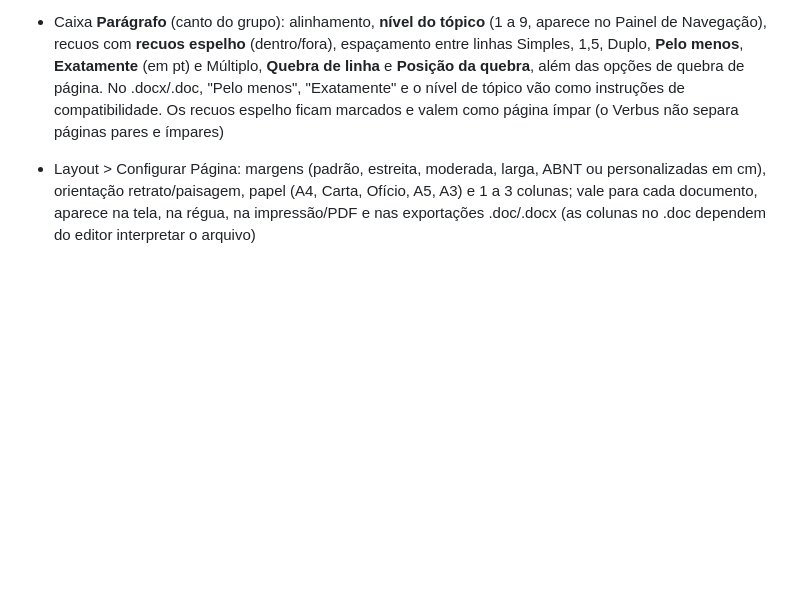
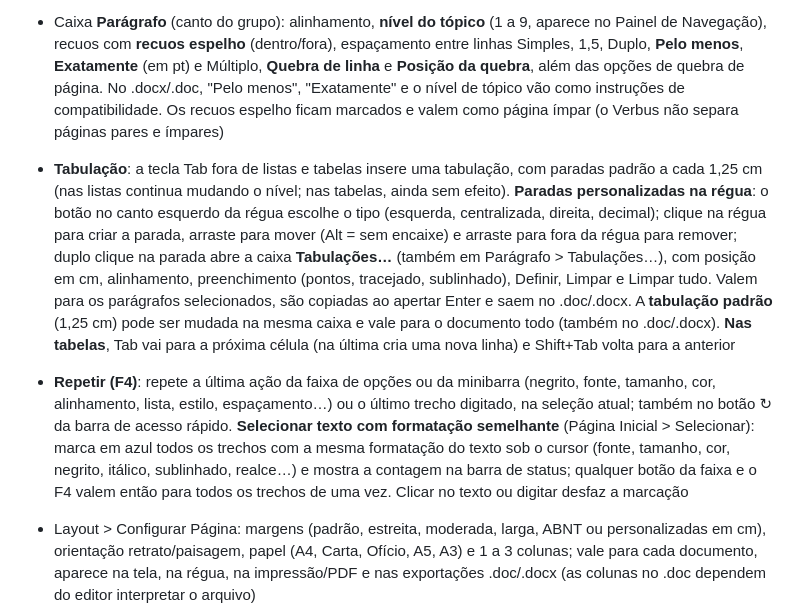
Before and after one commit to PaulusXavier/Verbus, a Markdown page: README.md, the part around the change. Rendered like a GitHub page; blank space fills up the shorter version.

Commit message:
Fix formatting issue in README.md

```diff
--- a/README.md
+++ b/README.md
@@ -17,6 +17,8 @@ Editor de texto de uso pessoal que roda no navegador (HTML, CSS e JavaScript pur
 - **Parágrafo e Fonte mais completos**: na caixa Parágrafo, *Controle de linhas órfãs/viúvas*, *Não hifenizar* e *Não adicionar espaço entre parágrafos do mesmo estilo*; na caixa Fonte, *Posição* (elevada/rebaixada em pt), *Kerning* e *Oculto* (o texto oculto só aparece com ¶ ligado e não sai na impressão). **Listas de vários níveis**: seta ao lado do botão de vários níveis com a biblioteca (1 / 1.1 / 1.1.1, Art. 1. / § 1º / I – / a), I. / A. / 1. / a., 1) / a) / i), 1. / a. / i., ● / ○ / ■ e remover). Também: espaçamento 3,0, sublinhado Grosso, *Colar como hiperlink* e *Selecionar objetos* (imagens e tabelas). Estes recursos aparecem na tela e no PDF; os formatos .doc/.docx podem ignorar partes deles
 - Galeria de **Estilos** (Normal, Sem Espaçamento, Título 1 e 2, Título, Subtítulo, Ênfase Sutil/Ênfase/Ênfase Intensa, Forte, Citação, Citação Intensa, Referência Sutil/Intensa); os de parágrafo valem para os parágrafos selecionados e os de caractere para o texto selecionado (ou a palavra do cursor). Grupo **Edição** com Localizar, Substituir e Selecionar; caixa **Buscar um comando…** (Alt+Q) que acha e executa qualquer comando da faixa; botão **Compartilhar** ao lado
 - Caixa **Parágrafo** (canto do grupo): alinhamento, **nível do tópico** (1 a 9, aparece no Painel de Navegação), recuos com **recuos espelho** (dentro/fora), espaçamento entre linhas Simples, 1,5, Duplo, **Pelo menos**, **Exatamente** (em pt) e Múltiplo, **Quebra de linha** e **Posição da quebra**, além das opções de quebra de página. No .docx/.doc, "Pelo menos", "Exatamente" e o nível de tópico vão como instruções de compatibilidade. Os recuos espelho ficam marcados e valem como página ímpar (o Verbus não separa páginas pares e ímpares)
+- **Tabulação**: a tecla Tab fora de listas e tabelas insere uma tabulação, com paradas padrão a cada 1,25 cm (nas listas continua mudando o nível; nas tabelas, ainda sem efeito). **Paradas personalizadas na régua**: o botão no canto esquerdo da régua escolhe o tipo (esquerda, centralizada, direita, decimal); clique na régua para criar a parada, arraste para mover (Alt = sem encaixe) e arraste para fora da régua para remover; duplo clique na parada abre a caixa **Tabulações…** (também em Parágrafo > Tabulações…), com posição em cm, alinhamento, preenchimento (pontos, tracejado, sublinhado), Definir, Limpar e Limpar tudo. Valem para os parágrafos selecionados, são copiadas ao apertar Enter e saem no .doc/.docx. A **tabulação padrão** (1,25 cm) pode ser mudada na mesma caixa e vale para o documento todo (também no .doc/.docx). **Nas tabelas**, Tab vai para a próxima célula (na última cria uma nova linha) e Shift+Tab volta para a anterior
+- **Repetir (F4)**: repete a última ação da faixa de opções ou da minibarra (negrito, fonte, tamanho, cor, alinhamento, lista, estilo, espaçamento…) ou o último trecho digitado, na seleção atual; também no botão ↻ da barra de acesso rápido. **Selecionar texto com formatação semelhante** (Página Inicial > Selecionar): marca em azul todos os trechos com a mesma formatação do texto sob o cursor (fonte, tamanho, cor, negrito, itálico, sublinhado, realce…) e mostra a contagem na barra de status; qualquer botão da faixa e o F4 valem então para todos os trechos de uma vez. Clicar no texto ou digitar desfaz a marcação
 - Layout > Configurar Página: margens (padrão, estreita, moderada, larga, ABNT ou personalizadas em cm), orientação retrato/paisagem, papel (A4, Carta, Ofício, A5, A3) e 1 a 3 colunas; vale para cada documento, aparece na tela, na régua, na impressão/PDF e nas exportações .doc/.docx (as colunas no .doc dependem do editor interpretar o arquivo)
 - Faixa de opções com guias: **Arquivo**, Página Inicial, Inserir, Design, Layout, Referências, Correspondências, Revisão, Exibir e Desenvolvedor (setas ← → trocam de guia; o app lembra a última guia aberta). Barra de acesso rápido no topo: Salvar, Desfazer e Refazer. As guias Correspondências e Desenvolvedor ainda estão vazias, para criar depois
 - Menu **Arquivo** (botão azul no topo): Informações (nome, páginas, palavras, margens, última alteração), Novo (em branco ou ABNT), Abrir (computador ou salvos no navegador), Salvar, Salvar como (.docx, .doc, .html, .txt), Imprimir, Compartilhar (e-mail, compartilhar do aparelho, copiar texto), Exportar (PDF), Fechar, Conta (tema e armazenamento) e Opções (revisão, ABNT, régua, painel, zoom). Esc volta ao documento; Ctrl+O abre a lista de documentos; Ctrl+Shift+S abre Salvar como
```
